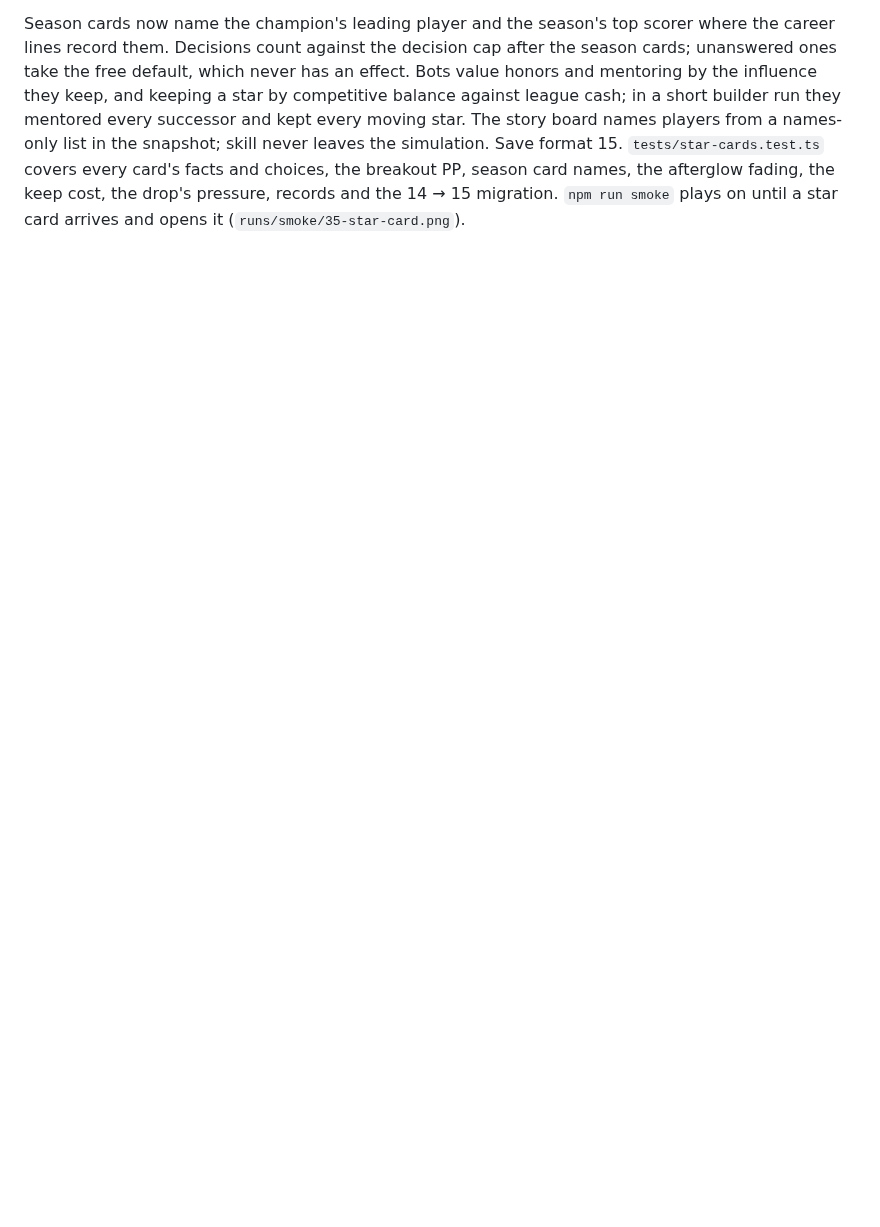
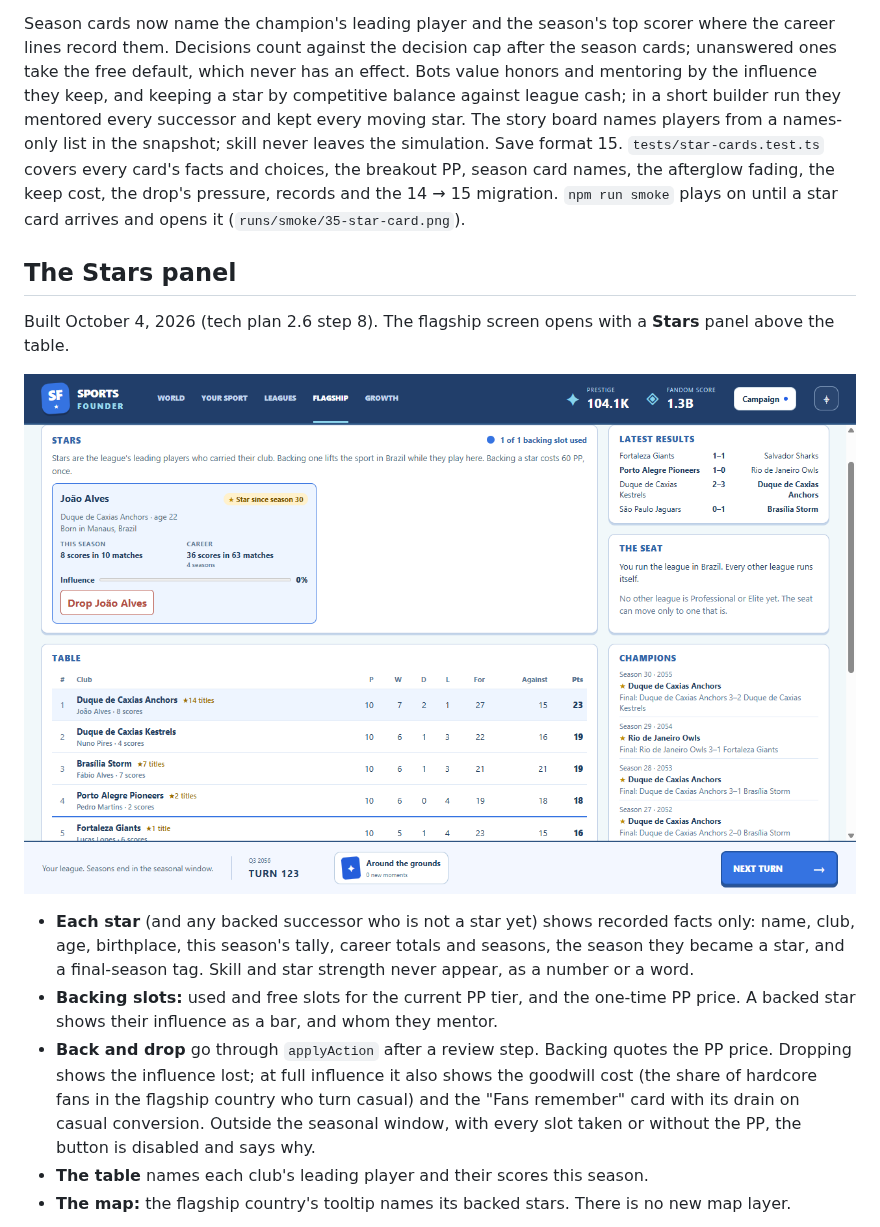
Before and after one commit to rigs387/sports_founder, a Markdown page: docs/flagship/README.md, the part around one of its changes. Rendered like a GitHub page; pictures changed too: docs/flagship/stars.png (added); blank space fills up the shorter version.

```diff
--- a/docs/flagship/README.md
+++ b/docs/flagship/README.md
@@ -217,3 +217,24 @@ players from a names-only list in the snapshot; skill never leaves the simulatio
 `tests/star-cards.test.ts` covers every card's facts and choices, the breakout PP, season card
 names, the afterglow fading, the keep cost, the drop's pressure, records and the 14 → 15 migration.
 `npm run smoke` plays on until a star card arrives and opens it (`runs/smoke/35-star-card.png`).
+
+## The Stars panel
+
+Built October 4, 2026 (tech plan 2.6 step 8). The flagship screen opens with a **Stars** panel
+above the table.
+
+![The Stars panel with a backed star and their influence bar.](stars.png)
+
+- **Each star** (and any backed successor who is not a star yet) shows recorded facts only: name,
+  club, age, birthplace, this season's tally, career totals and seasons, the season they became a
+  star, and a final-season tag. Skill and star strength never appear, as a number or a word.
+- **Backing slots:** used and free slots for the current PP tier, and the one-time PP price. A
+  backed star shows their influence as a bar, and whom they mentor.
+- **Back and drop** go through `applyAction` after a review step. Backing quotes the PP price.
+  Dropping shows the influence lost; at full influence it also shows the goodwill cost (the share
+  of hardcore fans in the flagship country who turn casual) and the "Fans remember" card with its
+  drain on casual conversion. Outside the seasonal window, with every slot taken or without the PP,
+  the button is disabled and says why.
+- **The table** names each club's leading player and their scores this season.
+- **The map:** the flagship country's tooltip names its backed stars. There is no new map layer.
+
```
Also changed, not shown: other parts of docs/flagship/README.md (+20 -0 lines), CLAUDE.md (+2 -2 lines), sports-founder-tech-plan.md (+6 -0 lines), docs/flagship/stars-narrow.png (added), docs/flagship/stars-review.png (added), docs/flagship/stars-tooltip.png (added), 12 other files.
